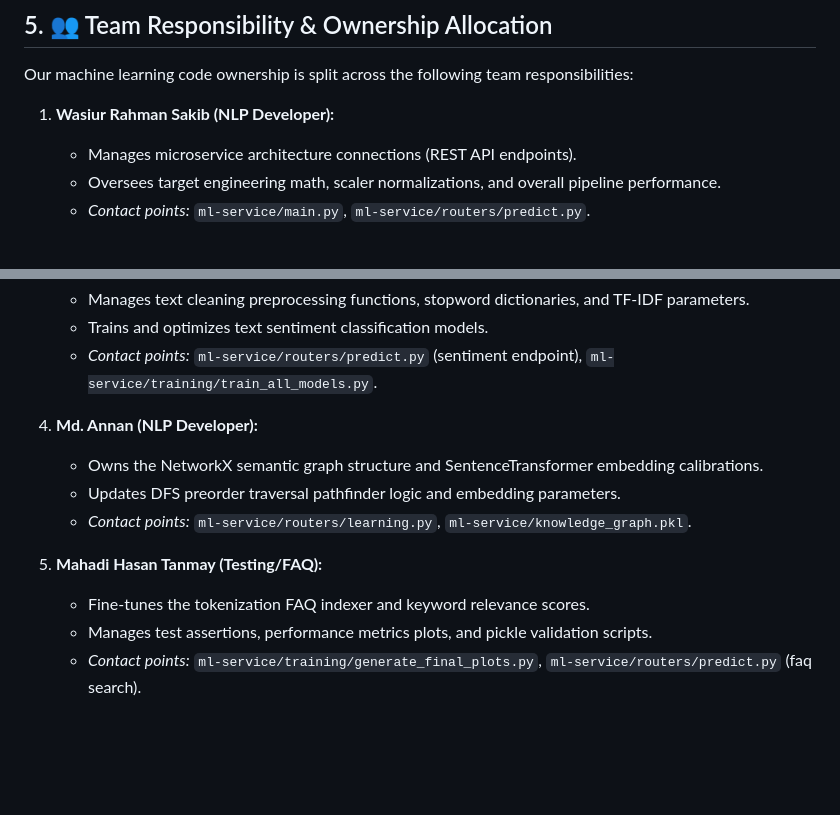
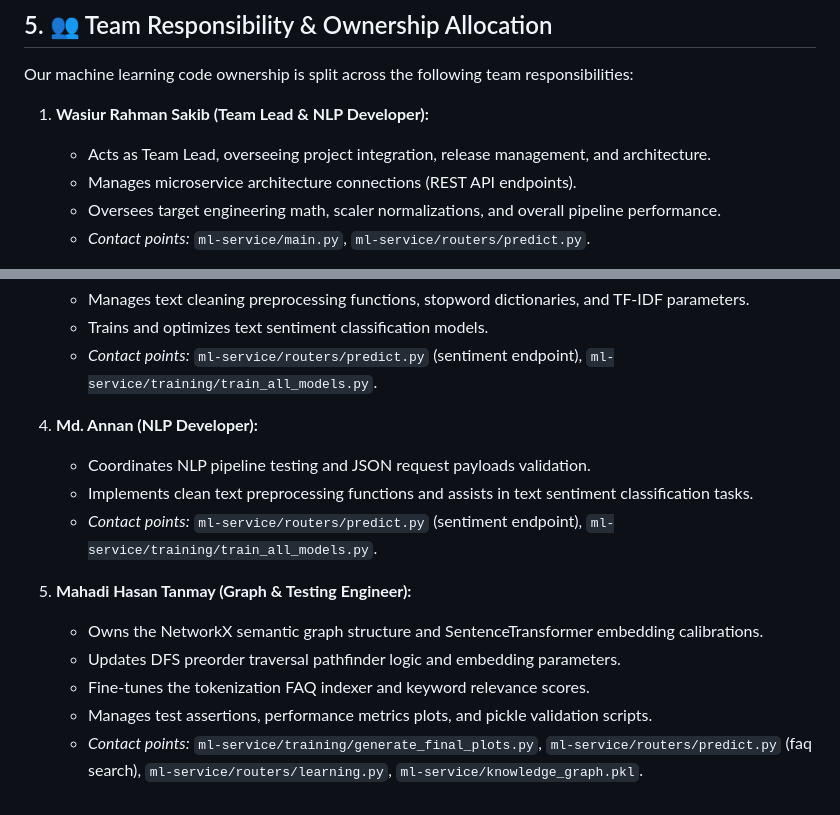
Before and after one commit to wasi-747/NeuroLink, a Markdown page: DEVELOPER_ONBOARDING_GUIDE.md, 2 parts joined by grey strips. Drawn GitHub-style; blank space fills up the shorter version.

Commit message:
docs: update roles for Wasiur to Team Lead & NLP Developer, Md. Annan to NLP Developer, and transfer Graph to Mahadi

```diff
--- a/DEVELOPER_ONBOARDING_GUIDE.md
+++ b/DEVELOPER_ONBOARDING_GUIDE.md
@@ -124,7 +124,8 @@ Understanding our repository layout is key to finding files quickly:
 
 Our machine learning code ownership is split across the following team responsibilities:
 
-1. **Wasiur Rahman Sakib (NLP Developer):**
+1. **Wasiur Rahman Sakib (Team Lead & NLP Developer):**
+   * Acts as Team Lead, overseeing project integration, release management, and architecture.
    * Manages microservice architecture connections (REST API endpoints).
    * Oversees target engineering math, scaler normalizations, and overall pipeline performance.
    * *Contact points:* `ml-service/main.py`, `ml-service/routers/predict.py`.
@@ -140,11 +141,13 @@ Our machine learning code ownership is split across the following team responsib
    * *Contact points:* `ml-service/routers/predict.py` (sentiment endpoint), `ml-service/training/train_all_models.py`.
 
 4. **Md. Annan (NLP Developer):**
+   * Coordinates NLP pipeline testing and JSON request payloads validation.
+   * Implements clean text preprocessing functions and assists in text sentiment classification tasks.
+   * *Contact points:* `ml-service/routers/predict.py` (sentiment endpoint), `ml-service/training/train_all_models.py`.
+
+5. **Mahadi Hasan Tanmay (Graph & Testing Engineer):**
    * Owns the NetworkX semantic graph structure and SentenceTransformer embedding calibrations.
    * Updates DFS preorder traversal pathfinder logic and embedding parameters.
-   * *Contact points:* `ml-service/routers/learning.py`, `ml-service/knowledge_graph.pkl`.
-
-5. **Mahadi Hasan Tanmay (Testing/FAQ):**
    * Fine-tunes the tokenization FAQ indexer and keyword relevance scores.
    * Manages test assertions, performance metrics plots, and pickle validation scripts.
-   * *Contact points:* `ml-service/training/generate_final_plots.py`, `ml-service/routers/predict.py` (faq search).
+   * *Contact points:* `ml-service/training/generate_final_plots.py`, `ml-service/routers/predict.py` (faq search), `ml-service/routers/learning.py`, `ml-service/knowledge_graph.pkl`.
```
